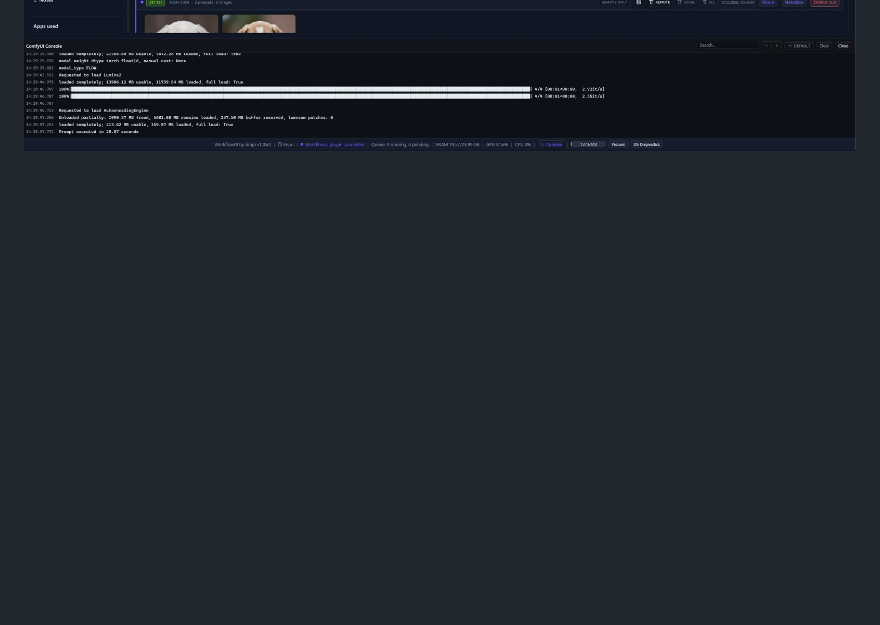
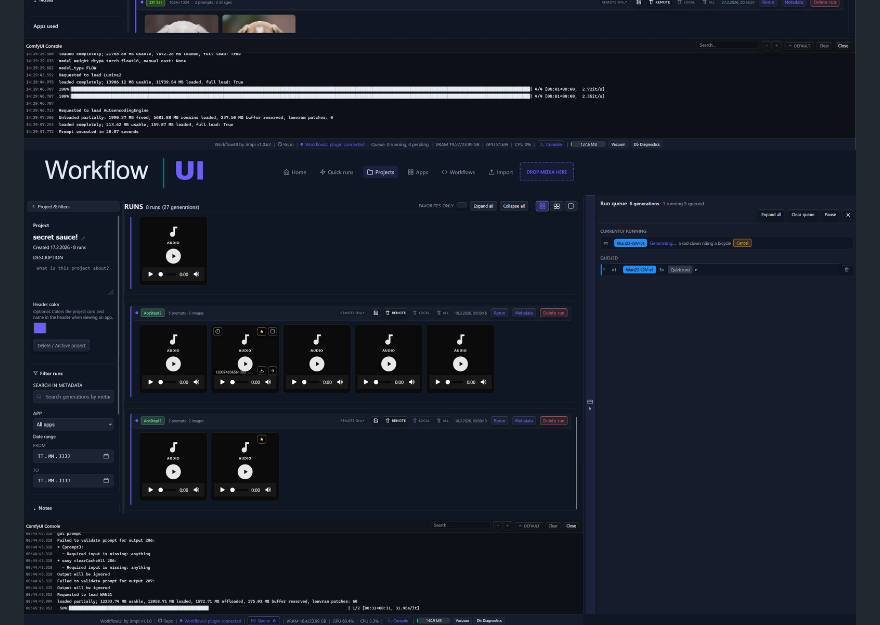
Before and after one commit to jimpi-dev/WorkflowUI, a Markdown page: README.md, the part around the change. Rendered like a GitHub page; pictures changed too: Docs/ComfyConsoleAndQueue.png (added); blank space fills up the shorter version.

```diff
--- a/README.md
+++ b/README.md
@@ -45,6 +45,7 @@ Hint: To toggle the theme, you have click on a certain part of the apps logo
 ![Send to App Flow](./Docs/AppComplexity.jpg)
 ![Send to App Flow](./Docs/QuickRunsBoth.jpg)
 ![Send to App Flow](./Docs/MixedProjectComfyConsole.jpg)
+![Send to App Flow](./Docs/ComfyConsoleAndQueue.png)
 ![Send to App Flow](./Docs/SendToAppFlow.jpg)
 ![Send to App Flow](./Docs/HonorableMentions.jpg)
 
```
